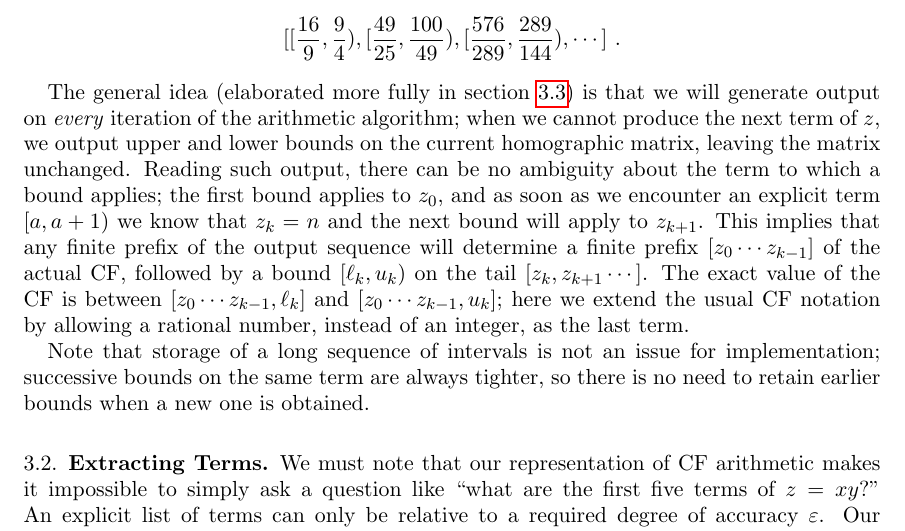
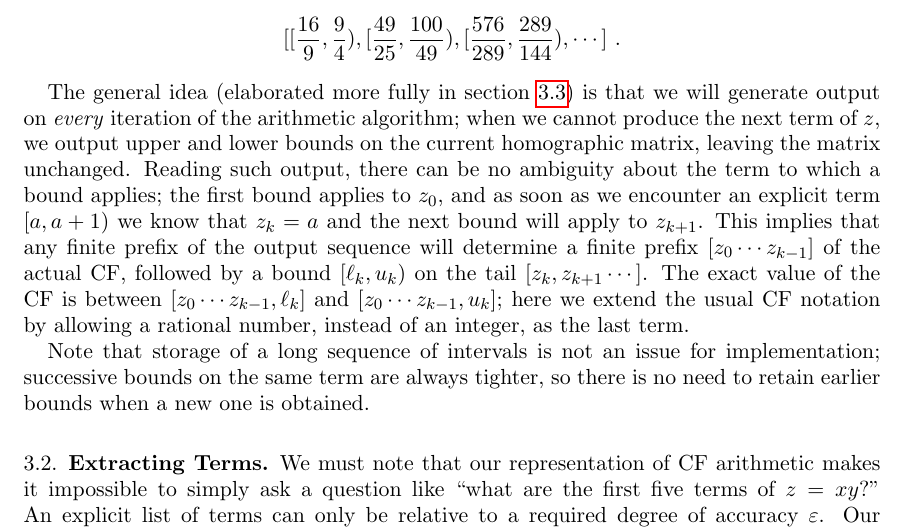
Before and after one commit to mjcollins10/ContinuedFractions, a LaTeX paper (cfAlgorithm.tex): part of page 9 of 16, cut so that both start at the same text. Compiled offline with pdfLaTeX.

Commit message:
Fix typos

```diff
--- a/cfAlgorithm.tex
+++ b/cfAlgorithm.tex
@@ -427,7 +427,7 @@ At the opposite extreme, the internal representation for $\sqrt{2}^2$ will consi
 The general idea (elaborated more fully in section \ref{sec:finalAlgorithm}) is that we will generate output on \emph{every}
  iteration of the arithmetic algorithm; when we cannot produce the next term of $z$, we output upper and lower bounds on the current
  homographic matrix, leaving the matrix unchanged. Reading such output, there can be no ambiguity about the term to which a bound
- applies; the first bound applies to $z_0$, and as soon as we encounter an explicit term $[a,a+1)$ we know that $z_k=n$ and the next bound will apply to $z_{k+1}$.
+ applies; the first bound applies to $z_0$, and as soon as we encounter an explicit term $[a,a+1)$ we know that $z_k=a$ and the next bound will apply to $z_{k+1}$.
  This implies that any finite prefix of the output sequence will determine a finite prefix $[z_0 \cdots z_{k-1}]$ of the actual CF, followed by a bound
  $[\ell_k,u_k)$ on the tail $[z_k, z_{k+1}\cdots]$. The exact value of the CF is between $[z_0 \cdots z_{k-1}, \ell_k]$ and
  $[z_0 \cdots z_{k-1}, u_k]$; here we extend the usual CF notation by allowing a rational number, instead of an integer, as the last term.
```
Also changed, not shown: README.md.
